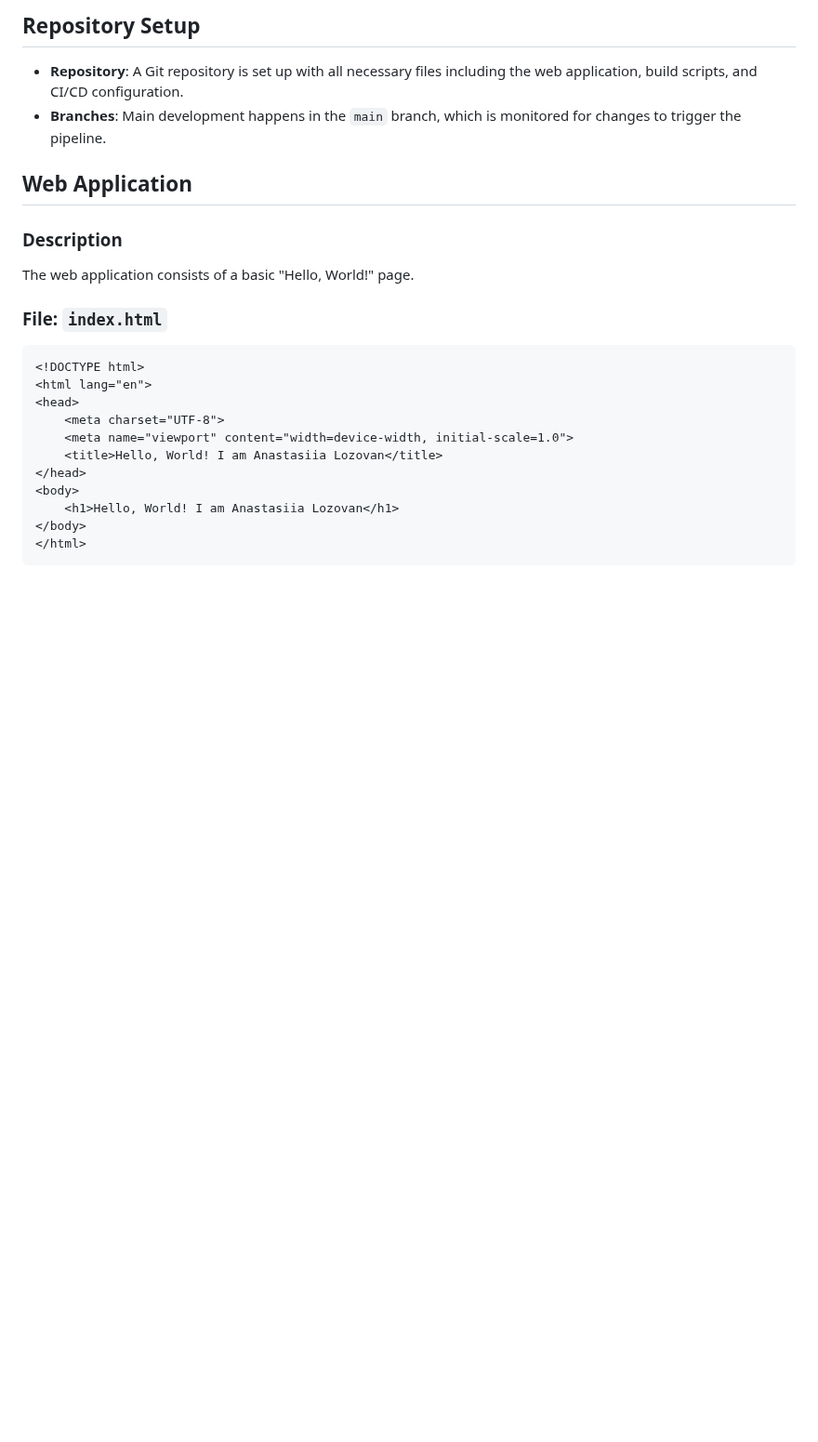
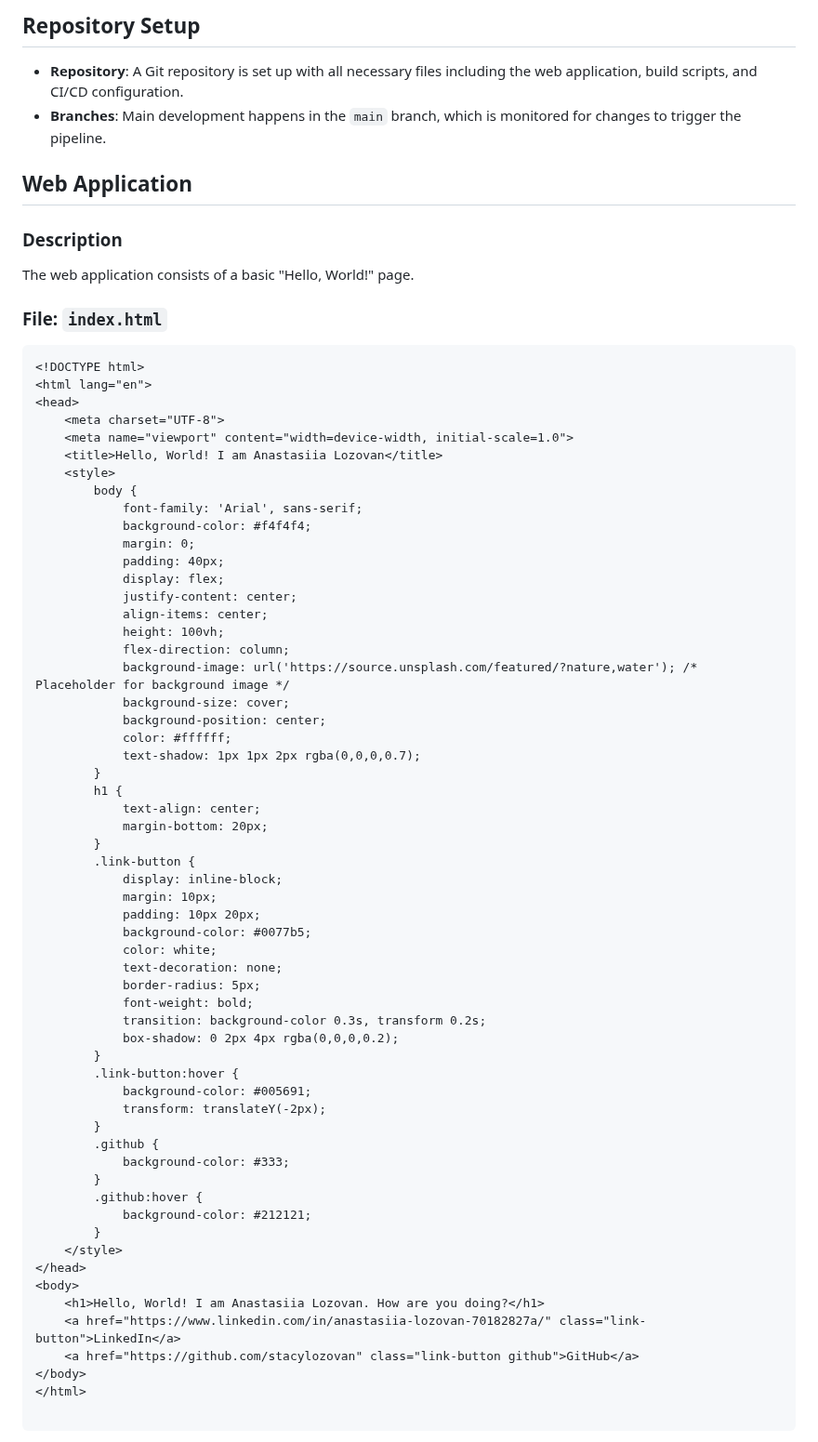
Before and after one commit to stacylozovan/my_website, a Markdown page: README.md, the part around one of its changes. Shown at 93% size. GitHub-like rendering; blank space fills up the shorter version.

````diff
--- a/README.md
+++ b/README.md
@@ -24,9 +24,56 @@ The web application consists of a basic "Hello, World!" page.
     <meta charset="UTF-8">
     <meta name="viewport" content="width=device-width, initial-scale=1.0">
     <title>Hello, World! I am Anastasiia Lozovan</title>
+    <style>
+        body {
+            font-family: 'Arial', sans-serif;
+            background-color: #f4f4f4;
+            margin: 0;
+            padding: 40px;
+            display: flex;
+            justify-content: center;
+            align-items: center;
+            height: 100vh;
+            flex-direction: column;
+            background-image: url('https://source.unsplash.com/featured/?nature,water'); /* Placeholder for background image */
+            background-size: cover;
+            background-position: center;
+            color: #ffffff;
+            text-shadow: 1px 1px 2px rgba(0,0,0,0.7);
+        }
+        h1 {
+            text-align: center;
+            margin-bottom: 20px;
+        }
+        .link-button {
+            display: inline-block;
+            margin: 10px;
+            padding: 10px 20px;
+            background-color: #0077b5;
+            color: white;
+            text-decoration: none;
+            border-radius: 5px;
+            font-weight: bold;
+            transition: background-color 0.3s, transform 0.2s;
+            box-shadow: 0 2px 4px rgba(0,0,0,0.2);
+        }
+        .link-button:hover {
+            background-color: #005691;
+            transform: translateY(-2px);
+        }
+        .github {
+            background-color: #333;
+        }
+        .github:hover {
+            background-color: #212121;
+        }
+    </style>
 </head>
 <body>
-    <h1>Hello, World! I am Anastasiia Lozovan</h1>
+    <h1>Hello, World! I am Anastasiia Lozovan. How are you doing?</h1>
+    <a href="https://www.linkedin.com/in/anastasiia-lozovan-70182827a/" class="link-button">LinkedIn</a>
+    <a href="https://github.com/stacylozovan" class="link-button github">GitHub</a>
 </body>
 </html>
+
 ```
````
Also changed, not shown: other parts of README.md (+3 -0 lines).
